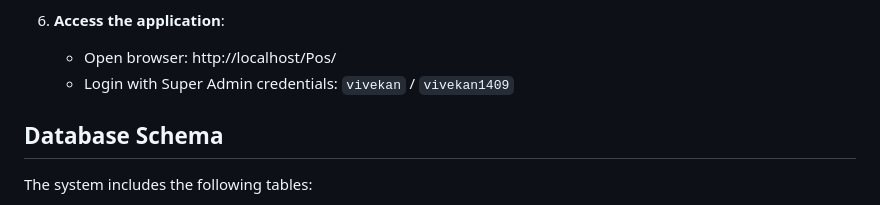
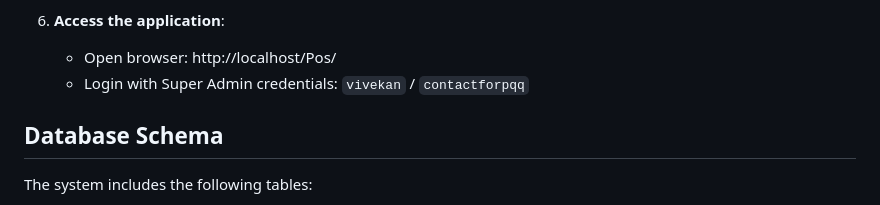
Before and after one commit to Vivekan07/Multistore-pos, a Markdown page: README.md, the part around the change. Drawn GitHub-style.

Commit message:
Update Super Admin login credentials in README

```diff
--- a/README.md
+++ b/README.md
@@ -93,7 +93,7 @@ A comprehensive Point of Sale (POS) system designed for retail shops with multi-
 
 6. **Access the application**:
    - Open browser: http://localhost/Pos/
-   - Login with Super Admin credentials: `vivekan` / `vivekan1409`
+   - Login with Super Admin credentials: `vivekan` / `contactforpqq`
 
 ## Database Schema
 
```
